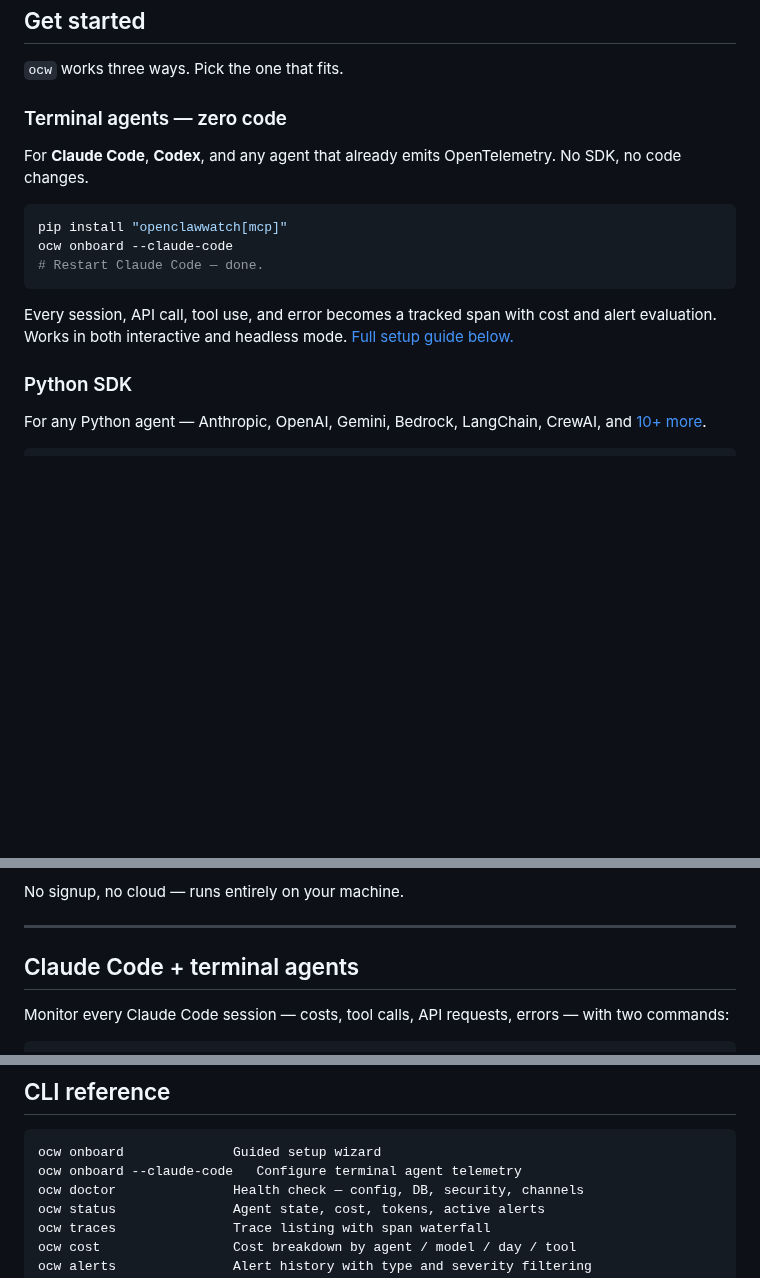
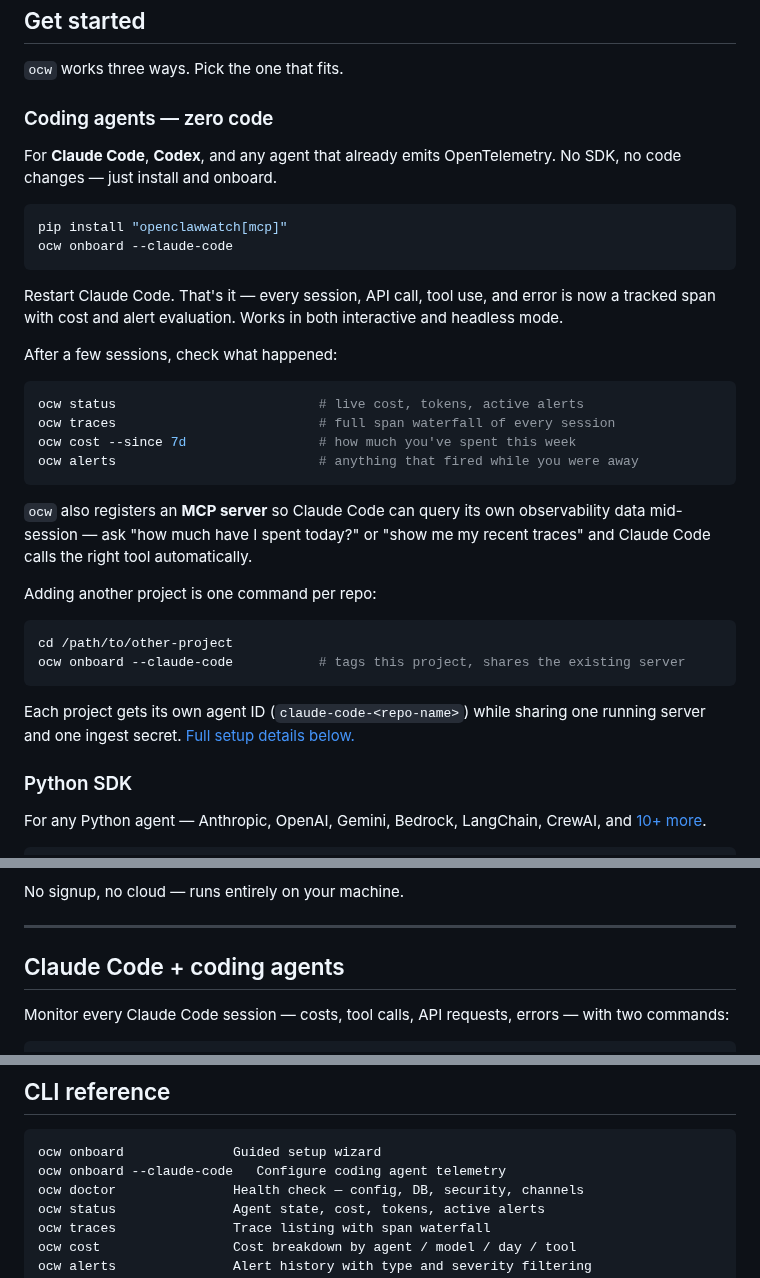
Before and after one commit to Metabuilder-Labs/openclawwatch, a Markdown page: README.md, 3 parts joined by grey strips. Rendered like a GitHub page; blank space fills up the shorter version.

Commit message:
Rename to "Coding agents" and expand the onboarding section
Shows what happens after onboarding — CLI commands to inspect sessions,
MCP server for in-session queries, and multi-project setup — so the
coding agents path feels as complete as the Python and TypeScript SDK
sections.

Co-Authored-By: Claude Sonnet 4.6 <noreply@anthropic.com>

````diff
--- a/README.md
+++ b/README.md
@@ -31,17 +31,36 @@ Your agent sends emails, writes files, calls APIs, and spends your money — all
 
 `ocw` works three ways. Pick the one that fits.
 
-### Terminal agents — zero code
+### Coding agents — zero code
 
-For **Claude Code**, **Codex**, and any agent that already emits OpenTelemetry. No SDK, no code changes.
+For **Claude Code**, **Codex**, and any agent that already emits OpenTelemetry. No SDK, no code changes — just install and onboard.
 
 ```bash
 pip install "openclawwatch[mcp]"
 ocw onboard --claude-code
-# Restart Claude Code — done.
 ```
 
-Every session, API call, tool use, and error becomes a tracked span with cost and alert evaluation. Works in both interactive and headless mode. [Full setup guide below.](#claude-code--terminal-agents)
+Restart Claude Code. That's it — every session, API call, tool use, and error is now a tracked span with cost and alert evaluation. Works in both interactive and headless mode.
+
+After a few sessions, check what happened:
+
+```bash
+ocw status                          # live cost, tokens, active alerts
+ocw traces                          # full span waterfall of every session
+ocw cost --since 7d                 # how much you've spent this week
+ocw alerts                          # anything that fired while you were away
+```
+
+`ocw` also registers an **MCP server** so Claude Code can query its own observability data mid-session — ask "how much have I spent today?" or "show me my recent traces" and Claude Code calls the right tool automatically.
+
+Adding another project is one command per repo:
+
+```bash
+cd /path/to/other-project
+ocw onboard --claude-code           # tags this project, shares the existing server
+```
+
+Each project gets its own agent ID (`claude-code-<repo-name>`) while sharing one running server and one ingest secret. [Full setup details below.](#claude-code--coding-agents)
 
 ### Python SDK
 
@@ -175,7 +194,7 @@ No signup, no cloud — runs entirely on your machine.
 
 ---
 
-## Claude Code + terminal agents
+## Claude Code + coding agents
 
 Monitor every Claude Code session — costs, tool calls, API requests, errors — with two commands:
 
@@ -410,7 +429,7 @@ Budget limits merge per-field: each agent inherits defaults unless overridden. S
 
 ```
 ocw onboard              Guided setup wizard
-ocw onboard --claude-code   Configure terminal agent telemetry
+ocw onboard --claude-code   Configure coding agent telemetry
 ocw doctor               Health check — config, DB, security, channels
 ocw status               Agent state, cost, tokens, active alerts
 ocw traces               Trace listing with span waterfall
````
Also changed, not shown: other parts of README.md (+1 -1 lines).
